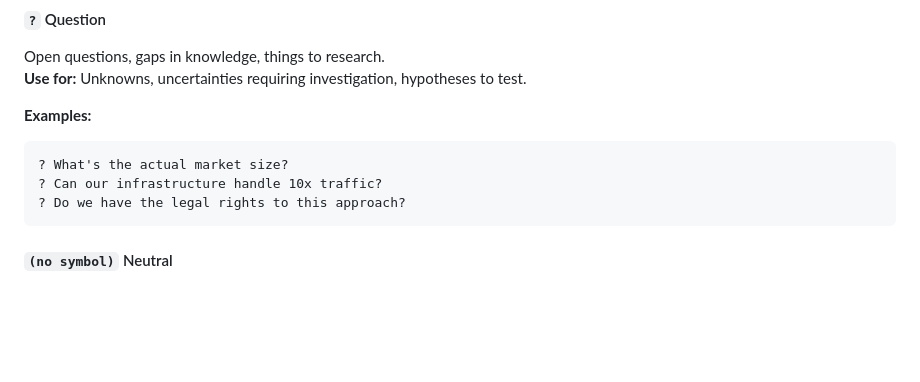
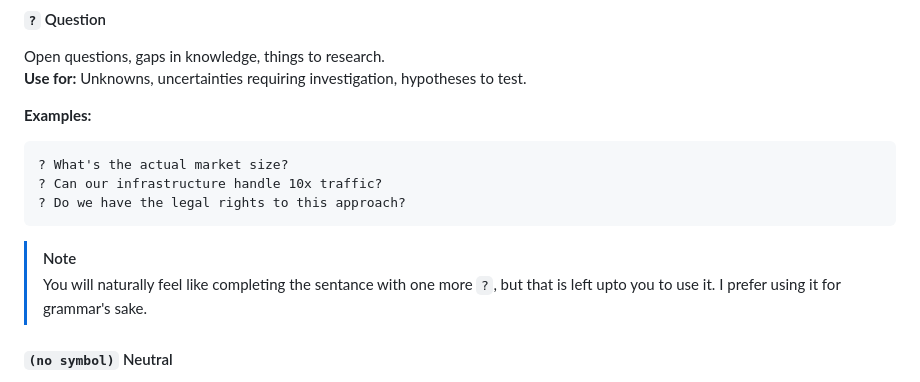
Before and after one commit to j333t/pmb, a Markdown page: SPEC.md, the part around the change. Rendered like a GitHub page; blank space fills up the shorter version.

Commit message:
Clarified question completion preference in SPEC.md
Added note about sentence completion preference.

````diff
--- a/SPEC.md
+++ b/SPEC.md
@@ -61,6 +61,8 @@ Open questions, gaps in knowledge, things to research.
 ? Can our infrastructure handle 10x traffic?
 ? Do we have the legal rights to this approach?
 ```
+>[!Note]
+>You will naturally feel like completing the sentance with one more `?`, but that is left upto you to use it. I prefer using it for grammar's sake.
 
 #### `(no symbol)` Neutral
 Observations, facts, context, or general information.
````
